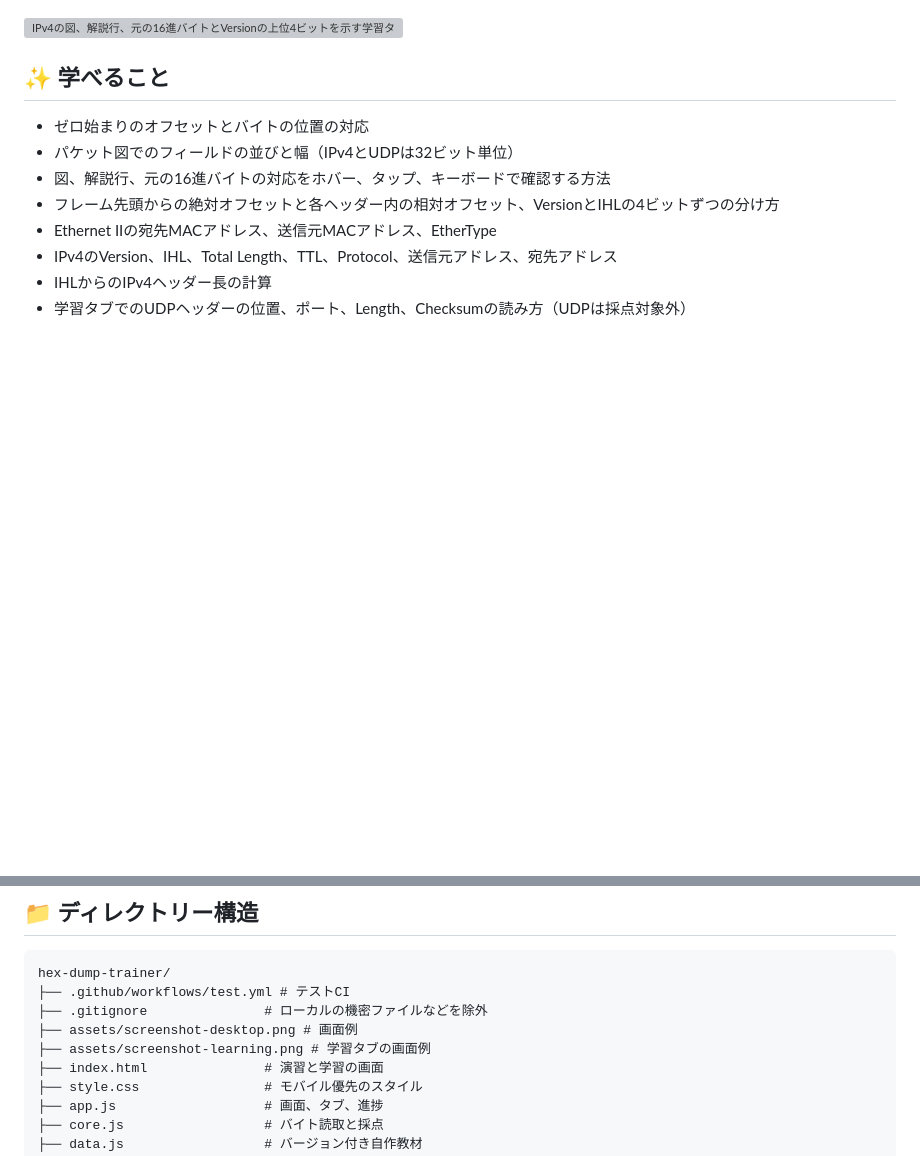
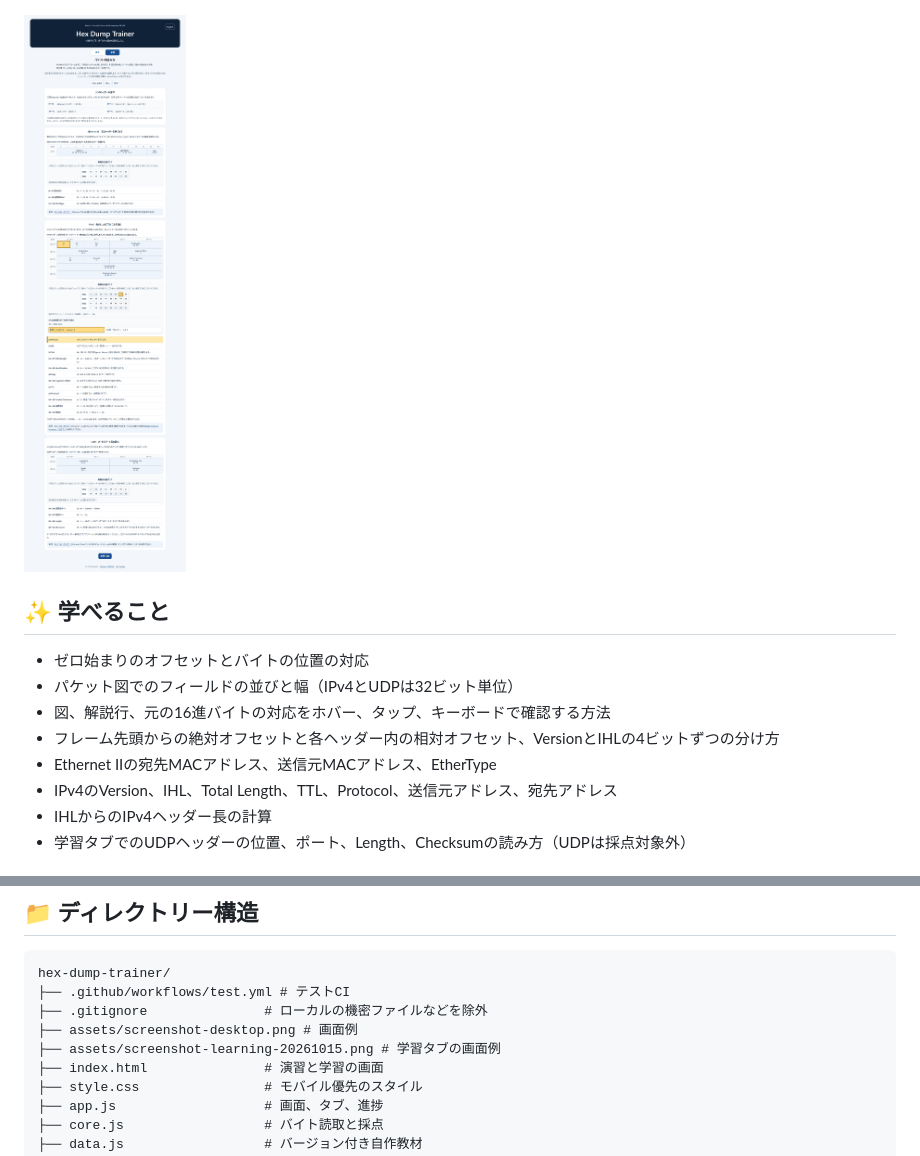
Before and after one commit to ipusiron/hex-dump-trainer, a Markdown page: README.md, 2 parts joined by grey strips. Rendered like a GitHub page; blank space fills up the shorter version; grey boxes are pictures that could not be loaded.

```diff
--- a/README.md
+++ b/README.md
@@ -59,7 +59,7 @@ Hex Dump Trainerは、16進ダンプの中からバイトの位置を探し、Et
 
 ![入門問題、16進ダンプ、教材一覧を表示した画面](assets/screenshot-desktop.png)
 
-![IPv4の図、解説行、元の16進バイトとVersionの上位4ビットを示す学習タブ](assets/screenshot-learning.png)
+![IPv4の図、解説行、元の16進バイトとVersionの上位4ビットを示す学習タブ](assets/screenshot-learning-20261015.png)
 
 ## ✨ 学べること
 
@@ -126,7 +126,7 @@ hex-dump-trainer/
 ├── .github/workflows/test.yml # テストCI
 ├── .gitignore               # ローカルの機密ファイルなどを除外
 ├── assets/screenshot-desktop.png # 画面例
-├── assets/screenshot-learning.png # 学習タブの画面例
+├── assets/screenshot-learning-20261015.png # 学習タブの画面例
 ├── index.html               # 演習と学習の画面
 ├── style.css                # モバイル優先のスタイル
 ├── app.js                   # 画面、タブ、進捗
```
Also changed, not shown: README.en.md (+2 -2 lines).
